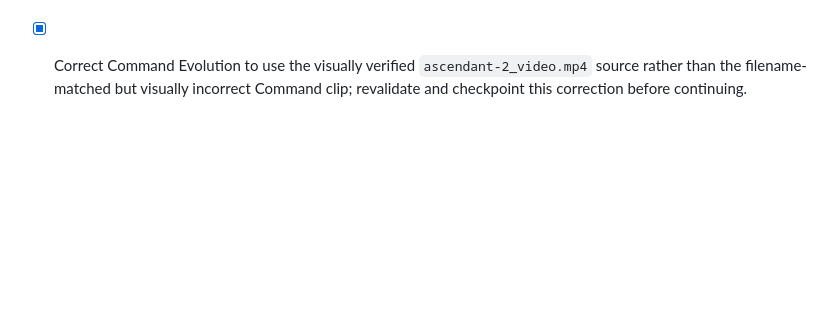
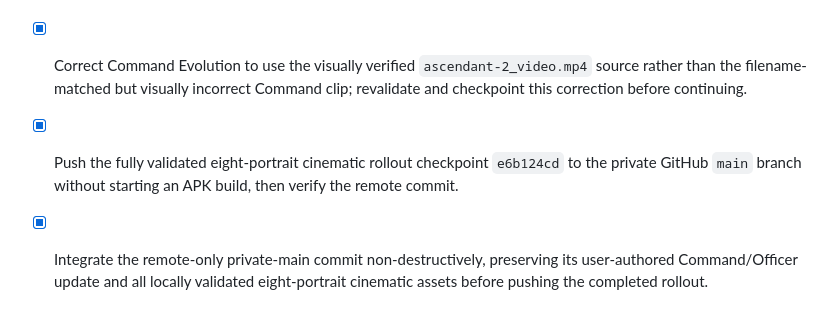
Before and after one commit to rohanrajakloverofnature-code/focus-command, a Markdown page: todo.md, the part around the change. GitHub-like rendering; blank space fills up the shorter version.

Commit message:
Checkpoint: Safely merge the remote private-main Command/Officer update with the fully validated eight-portrait cinematic rollout, preserving every completed local video mapping and audio contract. The remote private main branch was verified at commit a407390 after a non-destructive merge. TypeScript, lint, 118 tests, and static export passed before the push; no APK build was started.

```diff
--- a/todo.md
+++ b/todo.md
@@ -388,3 +388,7 @@
 - [x] Integrate, validate, and checkpoint the remaining verified Ascendant portrait-video pairing, then report the completed four-video rollout.
 
 - [x] Correct Command Evolution to use the visually verified `ascendant-2_video.mp4` source rather than the filename-matched but visually incorrect Command clip; revalidate and checkpoint this correction before continuing.
+
+- [x] Push the fully validated eight-portrait cinematic rollout checkpoint `e6b124cd` to the private GitHub `main` branch without starting an APK build, then verify the remote commit.
+
+- [x] Integrate the remote-only private-main commit non-destructively, preserving its user-authored Command/Officer update and all locally validated eight-portrait cinematic assets before pushing the completed rollout.
```
